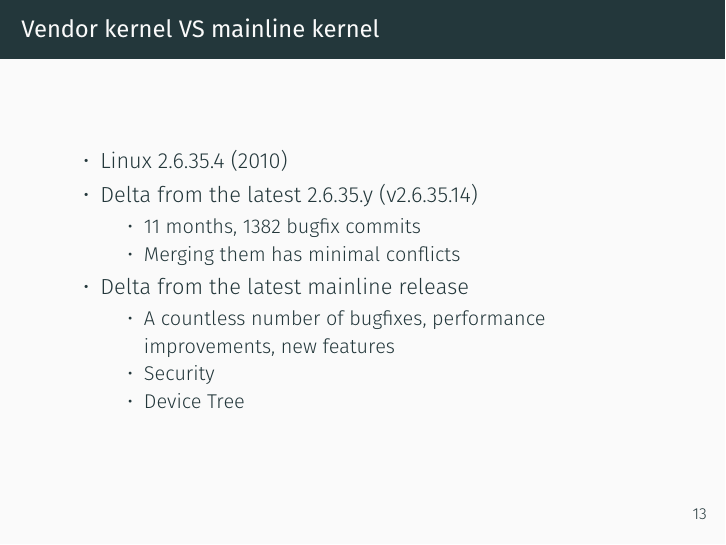
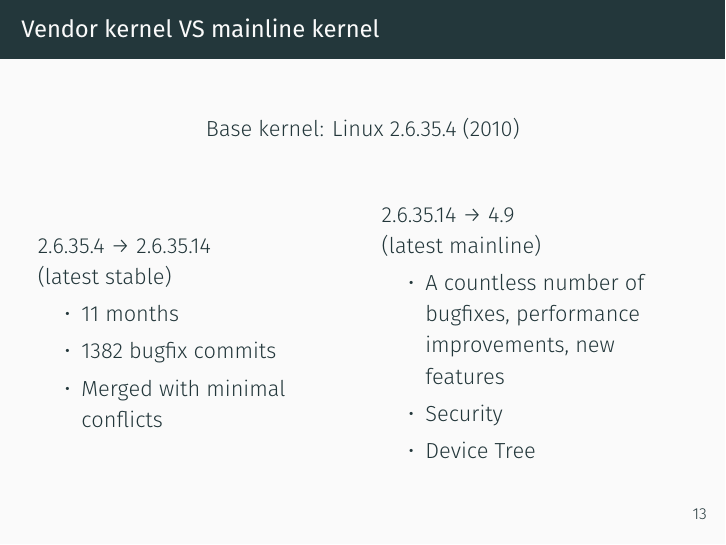
Before and after one commit to lucaceresoli/docs, LaTeX slides (terrible-bsp/terrible-bsp.tex): page 14 of 55. Compiled offline with XeLaTeX.

Commit message:
terrible-bsp: kernel: vendor VS mainline: improve formatting

```diff
--- a/terrible-bsp/terrible-bsp.tex
+++ b/terrible-bsp/terrible-bsp.tex
@@ -155,20 +155,31 @@
 \section{Linux kernel}
 
 \begin{frame}{Vendor kernel VS mainline kernel}
-  \begin{itemize}
-  \item Linux 2.6.35.4 (2010)
-  \item Delta from the latest 2.6.35.y (v2.6.35.14)
+  \begin{center}
+  Base kernel: Linux 2.6.35.4 (2010)
+  \end{center}
+
+  \vspace{0.1\textheight}
+
+  \begin{columns}
+    \column{0.5\textwidth}
+    2.6.35.4 \textrightarrow{} 2.6.35.14\\
+    (latest stable)
     \begin{itemize}
-    \item 11 months, 1382 bugfix commits
-    \item Merging them has minimal conflicts
+    \item 11 months
+    \item 1382 bugfix commits
+    \item Merged with minimal conflicts
     \end{itemize}
-  \item Delta from the latest mainline release
+
+    \column{0.5\textwidth}
+    2.6.35.14 \textrightarrow{} 4.9\\
+    (latest mainline)
     \begin{itemize}
     \item A countless number of bugfixes, performance improvements, new features
     \item Security
     \item Device Tree
     \end{itemize}
-  \end{itemize}
+  \end{columns}
 \end{frame}
 
 \begin{frame}{Vendor kernel additions}
```
